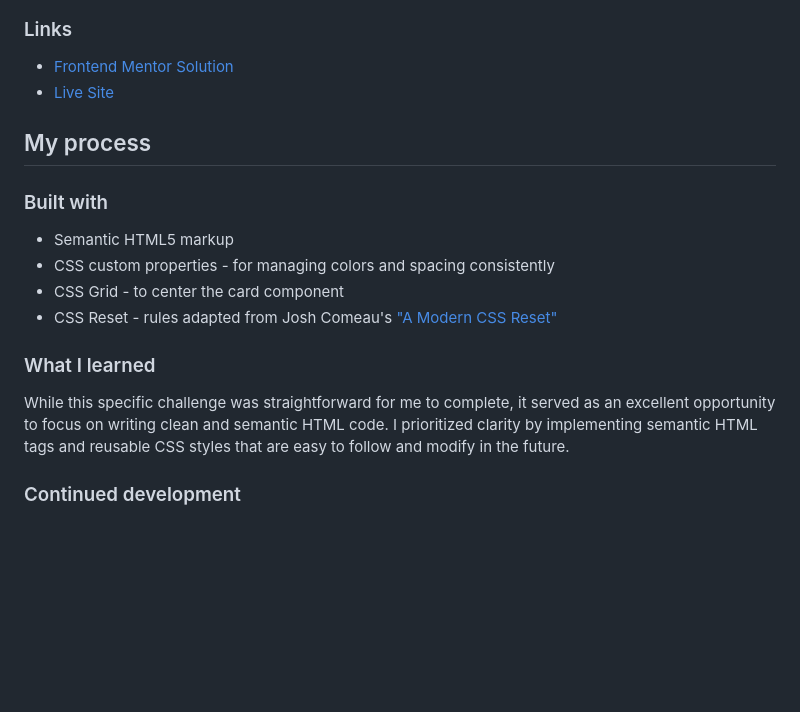
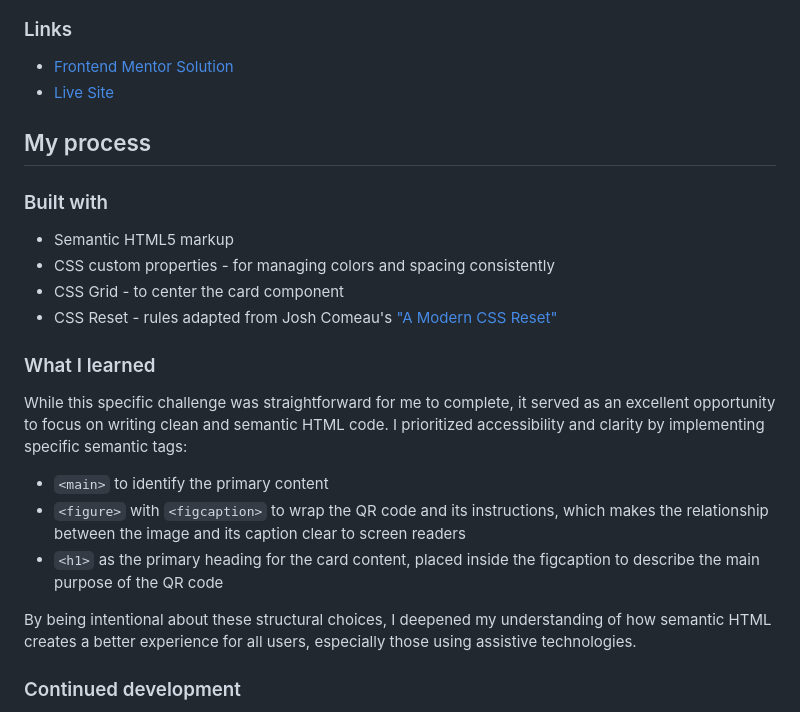
Before and after one commit to juanpb96/FEM_LP_qr-code-component, a Markdown page: README.md, the part around one of its changes. Rendered like a GitHub page; blank space fills up the shorter version.

Commit message:
Add solution link and improve what I learned section
Mention and describe the semantic HTML tags I used in the solution

```diff
--- a/README.md
+++ b/README.md
@@ -43,7 +43,13 @@ This is a solution to the [QR code component challenge on Frontend Mentor](https
 
 ### What I learned
 
-While this specific challenge was straightforward for me to complete, it served as an excellent opportunity to focus on writing clean and semantic HTML code. I prioritized clarity by implementing semantic HTML tags and reusable CSS styles that are easy to follow and modify in the future.
+While this specific challenge was straightforward for me to complete, it served as an excellent opportunity to focus on writing clean and semantic HTML code. I prioritized accessibility and clarity by implementing specific semantic tags:
+
+- `<main>` to identify the primary content
+- `<figure>` with `<figcaption>` to wrap the QR code and its instructions, which makes the relationship between the image and its caption clear to screen readers
+- `<h1>` as the primary heading for the card content, placed inside the figcaption to describe the main purpose of the QR code
+
+By being intentional about these structural choices, I deepened my understanding of how semantic HTML creates a better experience for all users, especially those using assistive technologies.
 
 ### Continued development
 
```
Also changed, not shown: other parts of README.md (+1 -1 lines).
